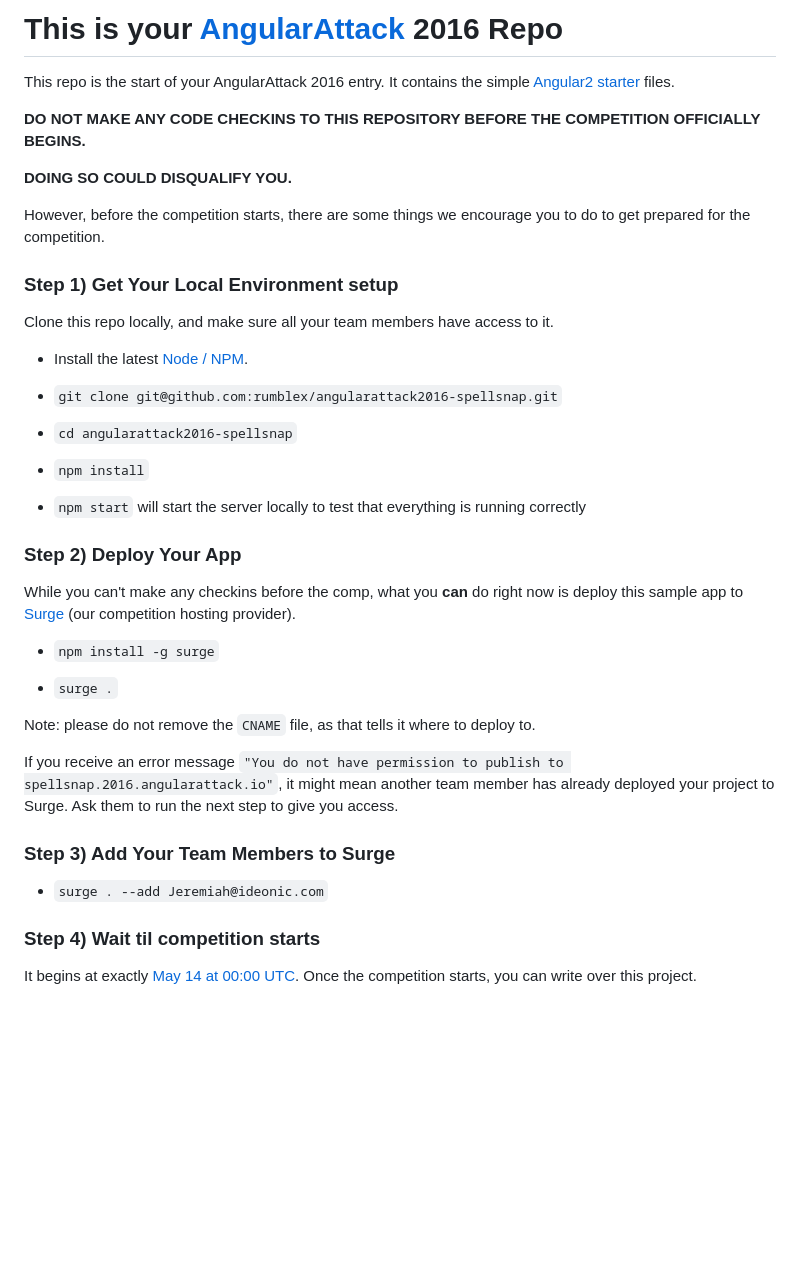
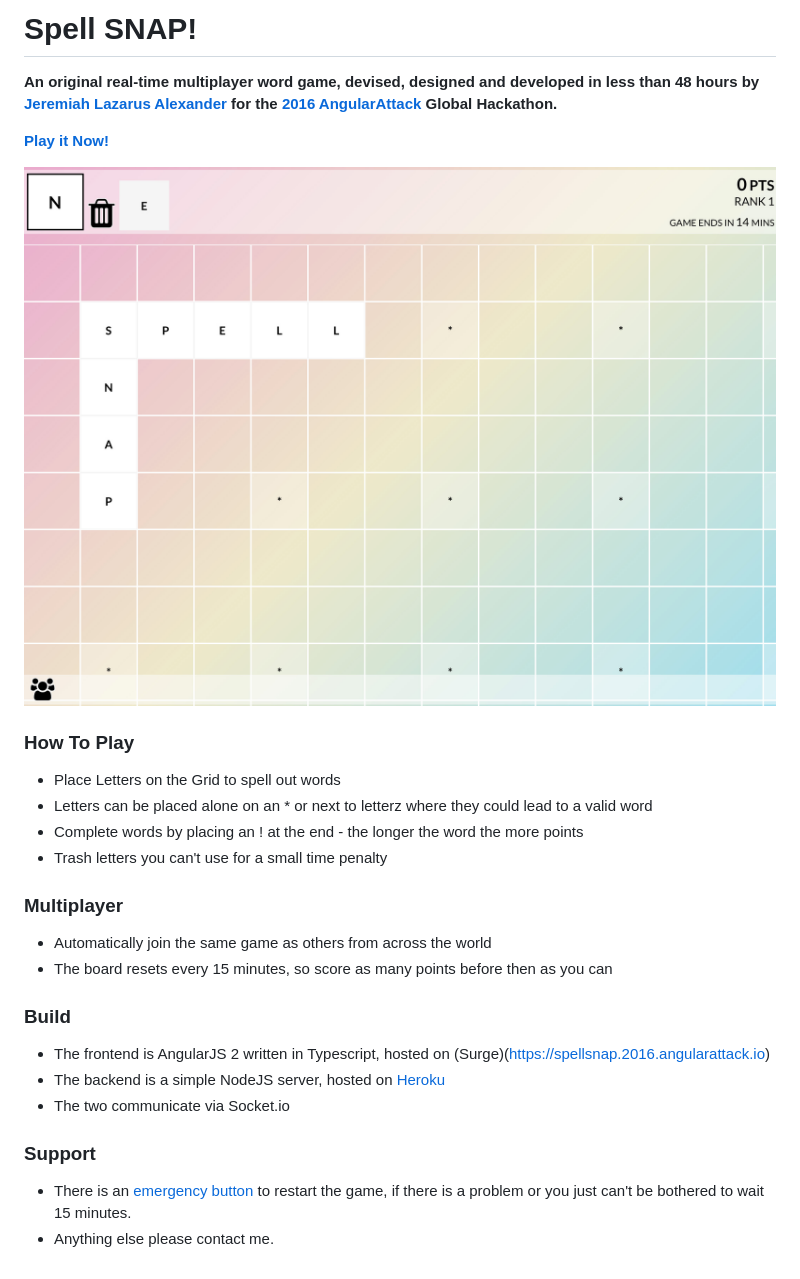
Before and after one commit to jeremiahalex/angularattack2016-spellsnap, a Markdown page: README.md, the part around the change. Rendered like a GitHub page; pictures changed too: img/spell-snap.jpg (added); blank space fills up the shorter version.

```diff
--- a/README.md
+++ b/README.md
@@ -1,47 +1,29 @@
-# This is your [AngularAttack](https://www.angularattack.com) 2016 Repo
+# Spell SNAP!
 
-This repo is the start of your AngularAttack 2016 entry. It contains the simple [Angular2 starter](https://angular.io/docs/ts/latest/quickstart.html) files.
+**An original real-time multiplayer word game, devised, designed and developed in less than 48 hours by [Jeremiah Lazarus Alexander](https://github.com/jeremiahalex) for the [2016 AngularAttack](https://www.angularattack.com) Global Hackathon.**
 
-**DO NOT MAKE ANY CODE CHECKINS TO THIS REPOSITORY BEFORE THE COMPETITION OFFICIALLY BEGINS.**
+**[Play it Now!](https://spellsnap.2016.angularattack.io)**
 
-**DOING SO COULD DISQUALIFY YOU.**
+![Spell Snap Screenshot](img/spell-snap.jpg)
 
+### How To Play
 
-However, before the competition starts, there are some things we encourage you to do to get prepared for the competition.
+* Place Letters on the Grid to spell out words
+* Letters can be placed alone on an * or next to letterz where they could lead to a valid word
+* Complete words by placing an ! at the end - the longer the word the more points
+* Trash letters you can't use for a small time penalty
 
+### Multiplayer
 
-### Step 1) Get Your Local Environment setup
+* Automatically join the same game as others from across the world
+* The board resets every 15 minutes, so score as many points before then as you can
 
-Clone this repo locally, and make sure all your team members have access to it.
+### Build
 
-* Install the latest [Node / NPM](https://nodejs.org).
+* The frontend is AngularJS 2 written in Typescript, hosted on (Surge)(https://spellsnap.2016.angularattack.io)
+* The backend is a simple NodeJS server, hosted on [Heroku](https://spellsnap.herokuapp.com)
+* The two communicate via Socket.io
 
-* `git clone git@github.com:rumblex/angularattack2016-spellsnap.git`
-
-* `cd angularattack2016-spellsnap`
-
-* `npm install`
-
-* `npm start` will start the server locally to test that everything is running correctly
-
-
-### Step 2) Deploy Your App
-
-While you can't make any checkins before the comp, what you **can** do right now is deploy this sample app to [Surge](https://surge.sh) (our competition hosting provider).
-
-* `npm install -g surge`
-
-* `surge .`
-
-Note: please do not remove the `CNAME` file, as that tells it where to deploy to.
-
-If you receive an error message `"You do not have permission to publish to spellsnap.2016.angularattack.io"`, it might mean another team member has already deployed your project to Surge. Ask them to run the next step to give you access.
-
-### Step 3) Add Your Team Members to Surge
-
-* `surge . --add Jeremiah@ideonic.com`
-
-
-### Step 4) Wait til competition starts
-
-It begins at exactly [May 14 at 00:00 UTC](https://www.wolframalpha.com/input/?i=May+14,+2016+0:00+UTC). Once the competition starts,   you can write over this project.
+### Support
+* There is an [emergency button](https://spellsnap.herokuapp.com) to restart the game, if there is a problem or you just can't be bothered to wait 15 minutes.
+* Anything else please contact me.
```
